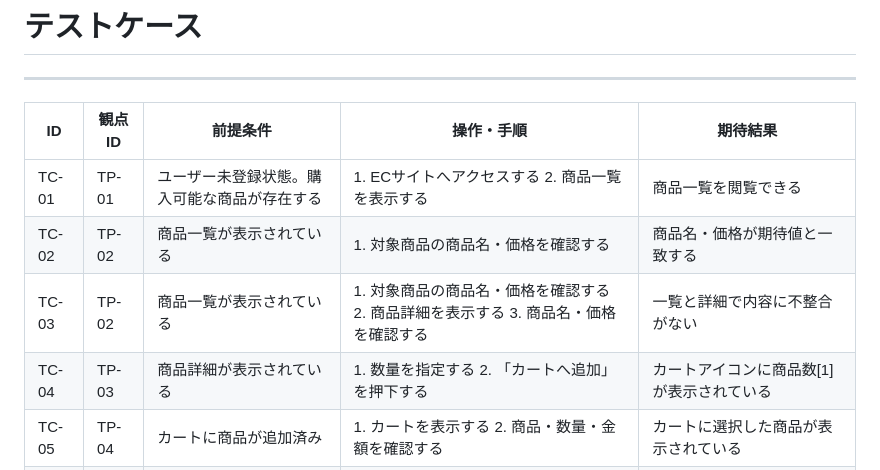
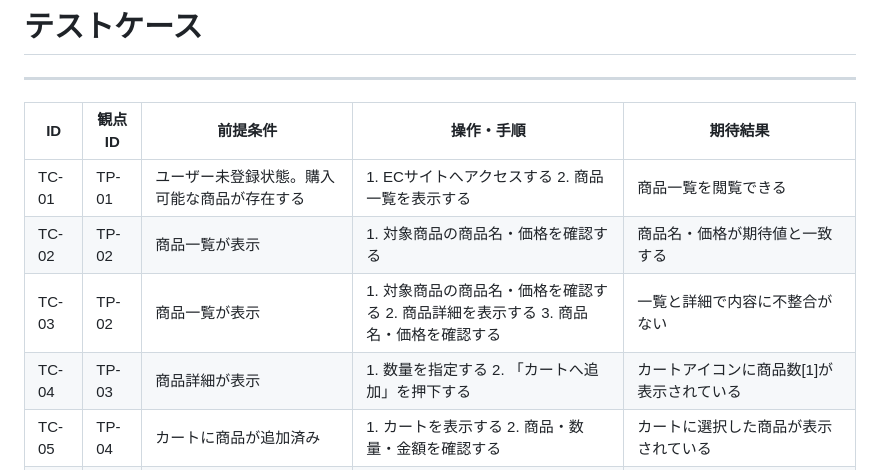
Before and after one commit to m5320023m-max/QA-EC-Portfolio, a Markdown page: 04_テスト分析・設計/テストケース.md, the part around one of its changes. Drawn GitHub-style.

```diff
--- a/04_テスト分析・設計/テストケース.md
+++ b/04_テスト分析・設計/テストケース.md
@@ -5,9 +5,9 @@
 | ID | 観点ID | 前提条件 | 操作・手順 | 期待結果 |
 |---|---|---|---|---|
 | TC-01 | TP-01 | ユーザー未登録状態。購入可能な商品が存在する | 1. ECサイトへアクセスする 2. 商品一覧を表示する | 商品一覧を閲覧できる |
-| TC-02 | TP-02 | 商品一覧が表示されている | 1. 対象商品の商品名・価格を確認する | 商品名・価格が期待値と一致する |
-| TC-03 | TP-02 | 商品一覧が表示されている | 1. 対象商品の商品名・価格を確認する 2. 商品詳細を表示する 3. 商品名・価格を確認する | 一覧と詳細で内容に不整合がない |
-| TC-04 | TP-03 | 商品詳細が表示されている | 1. 数量を指定する 2. 「カートへ追加」を押下する | カートアイコンに商品数[1]が表示されている |
+| TC-02 | TP-02 | 商品一覧が表示 | 1. 対象商品の商品名・価格を確認する | 商品名・価格が期待値と一致する |
+| TC-03 | TP-02 | 商品一覧が表示 | 1. 対象商品の商品名・価格を確認する 2. 商品詳細を表示する 3. 商品名・価格を確認する | 一覧と詳細で内容に不整合がない |
+| TC-04 | TP-03 | 商品詳細が表示 | 1. 数量を指定する 2. 「カートへ追加」を押下する | カートアイコンに商品数[1]が表示されている |
 | TC-05 | TP-04 | カートに商品が追加済み | 1. カートを表示する 2. 商品・数量・金額を確認する | カートに選択した商品が表示されている |
 | TC-06 | TP-04 | カートに商品が追加済み | 1. カートを表示する 2. 商品・数量・金額を確認する | 選択した商品の数量・金額が期待値と一致する |
 | TC-07 | TP-05 | カートに商品が追加済み | 1. 購入手続きへ進む | 新規会員登録画面へ遷移し、会員登録を開始できる |
```
Also changed, not shown: other parts of 04_テスト分析・設計/テストケース.md (+20 -14 lines).
